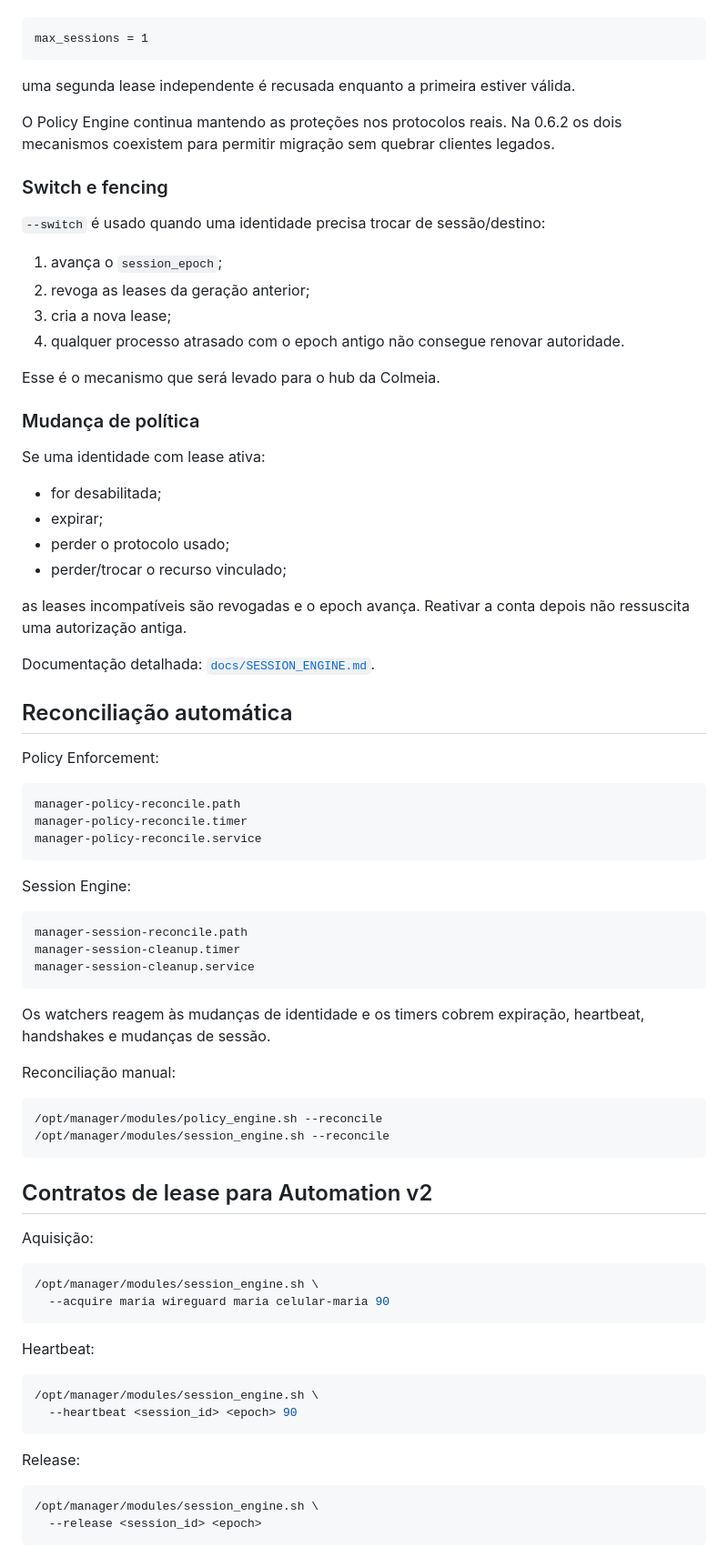
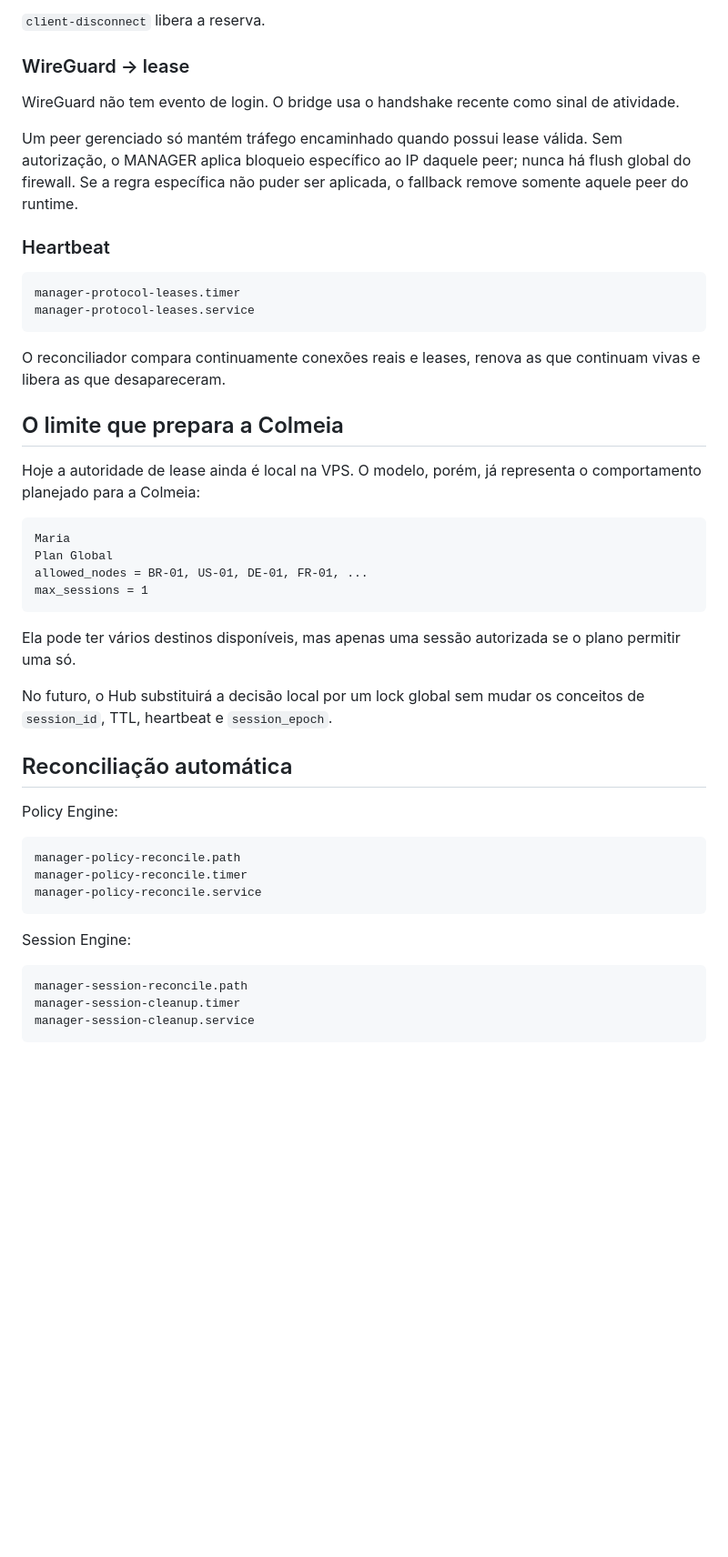
Before and after one commit to SrTristeSad/MANAGER, a Markdown page: README.md, the part around one of its changes. Shown at 91% size. Drawn GitHub-style; blank space fills up the shorter version.

````diff
--- a/README.md
+++ b/README.md
@@ -230,37 +247,38 @@ O Lease Engine aplica `max_sessions` sob lock local. Assim, com:
+`client-disconnect` libera a reserva.
+
+### WireGuard → lease
+
+WireGuard não tem evento de login. O bridge usa o handshake recente como sinal de atividade.
+
+Um peer gerenciado só mantém tráfego encaminhado quando possui lease válida. Sem autorização, o MANAGER aplica bloqueio específico ao IP daquele peer; nunca há flush global do firewall. Se a regra específica não puder ser aplicada, o fallback remove somente aquele peer do runtime.
+
+### Heartbeat
+
+```text
+manager-protocol-leases.timer
+manager-protocol-leases.service
+```
+
+O reconciliador compara continuamente conexões reais e leases, renova as que continuam vivas e libera as que desapareceram.
+
+## O limite que prepara a Colmeia
+
+Hoje a autoridade de lease ainda é local na VPS. O modelo, porém, já representa o comportamento planejado para a Colmeia:
+
+```text
+Maria
+Plan Global
+allowed_nodes = BR-01, US-01, DE-01, FR-01, ...
 max_sessions = 1
 ```
 
-uma segunda lease independente é recusada enquanto a primeira estiver válida.
+Ela pode ter vários destinos disponíveis, mas apenas uma sessão autorizada se o plano permitir uma só.
 
-O Policy Engine continua mantendo as proteções nos protocolos reais. Na 0.6.2 os dois mecanismos coexistem para permitir migração sem quebrar clientes legados.
-
-### Switch e fencing
-
-`--switch` é usado quando uma identidade precisa trocar de sessão/destino:
-
-1. avança o `session_epoch`;
-2. revoga as leases da geração anterior;
-3. cria a nova lease;
-4. qualquer processo atrasado com o epoch antigo não consegue renovar autoridade.
-
-Esse é o mecanismo que será levado para o hub da Colmeia.
-
-### Mudança de política
-
-Se uma identidade com lease ativa:
-
-- for desabilitada;
-- expirar;
-- perder o protocolo usado;
-- perder/trocar o recurso vinculado;
-
-as leases incompatíveis são revogadas e o epoch avança. Reativar a conta depois não ressuscita uma autorização antiga.
-
-Documentação detalhada: [`docs/SESSION_ENGINE.md`](docs/SESSION_ENGINE.md).
+No futuro, o Hub substituirá a decisão local por um lock global sem mudar os conceitos de `session_id`, TTL, heartbeat e `session_epoch`.
 
 ## Reconciliação automática
 
-Policy Enforcement:
+Policy Engine:
 
 ```text
 manager-policy-reconcile.path
@@ -276,35 +294,3 @@ manager-session-cleanup.timer
 manager-session-cleanup.service
 ```
 
-Os watchers reagem às mudanças de identidade e os timers cobrem expiração, heartbeat, handshakes e mudanças de sessão.
-
-Reconciliação manual:
-
-```bash
-/opt/manager/modules/policy_engine.sh --reconcile
-/opt/manager/modules/session_engine.sh --reconcile
-```
-
-## Contratos de lease para Automation v2
-
-Aquisição:
-
-```bash
-/opt/manager/modules/session_engine.sh \
-  --acquire maria wireguard maria celular-maria 90
-```
-
-Heartbeat:
-
-```bash
-/opt/manager/modules/session_engine.sh \
-  --heartbeat <session_id> <epoch> 90
-```
-
-Release:
-
-```bash
-/opt/manager/modules/session_engine.sh \
-  --release <session_id> <epoch>
-```
-
````
Also changed, not shown: other parts of README.md (+154 -298 lines).
